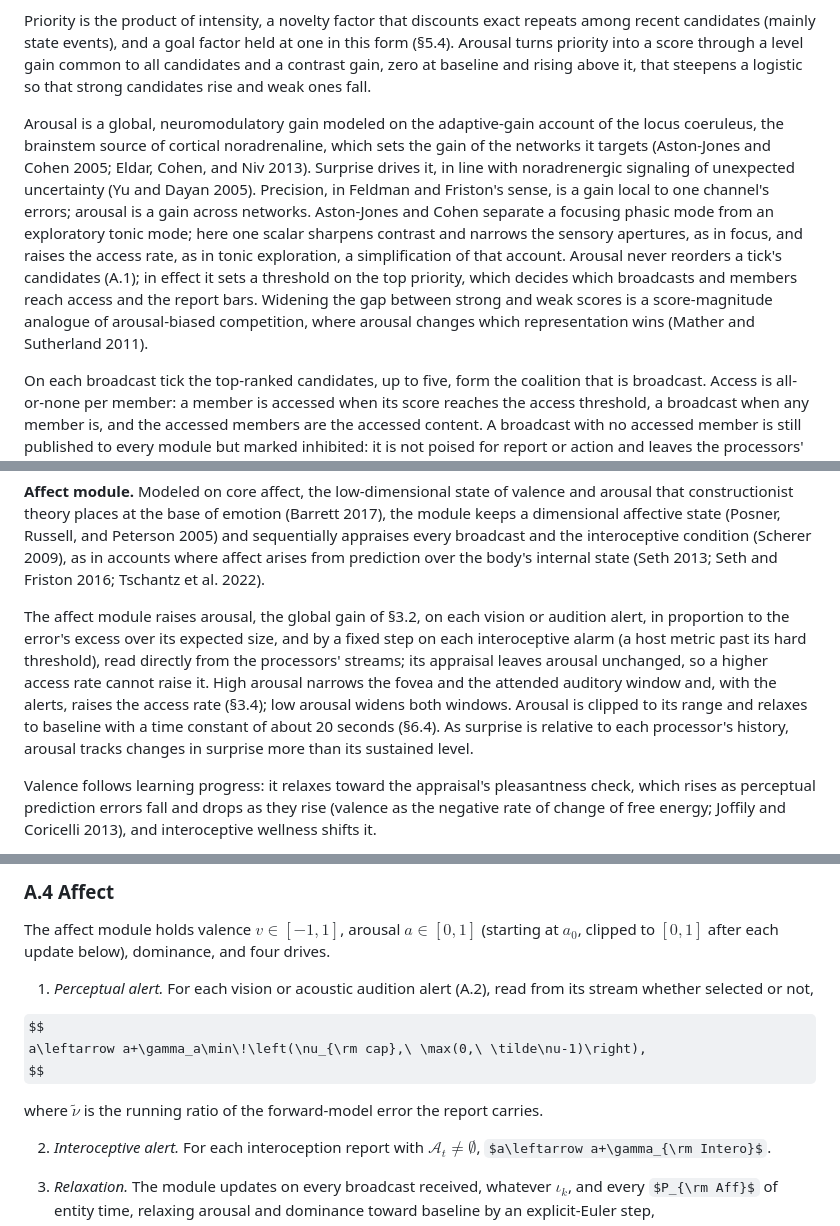
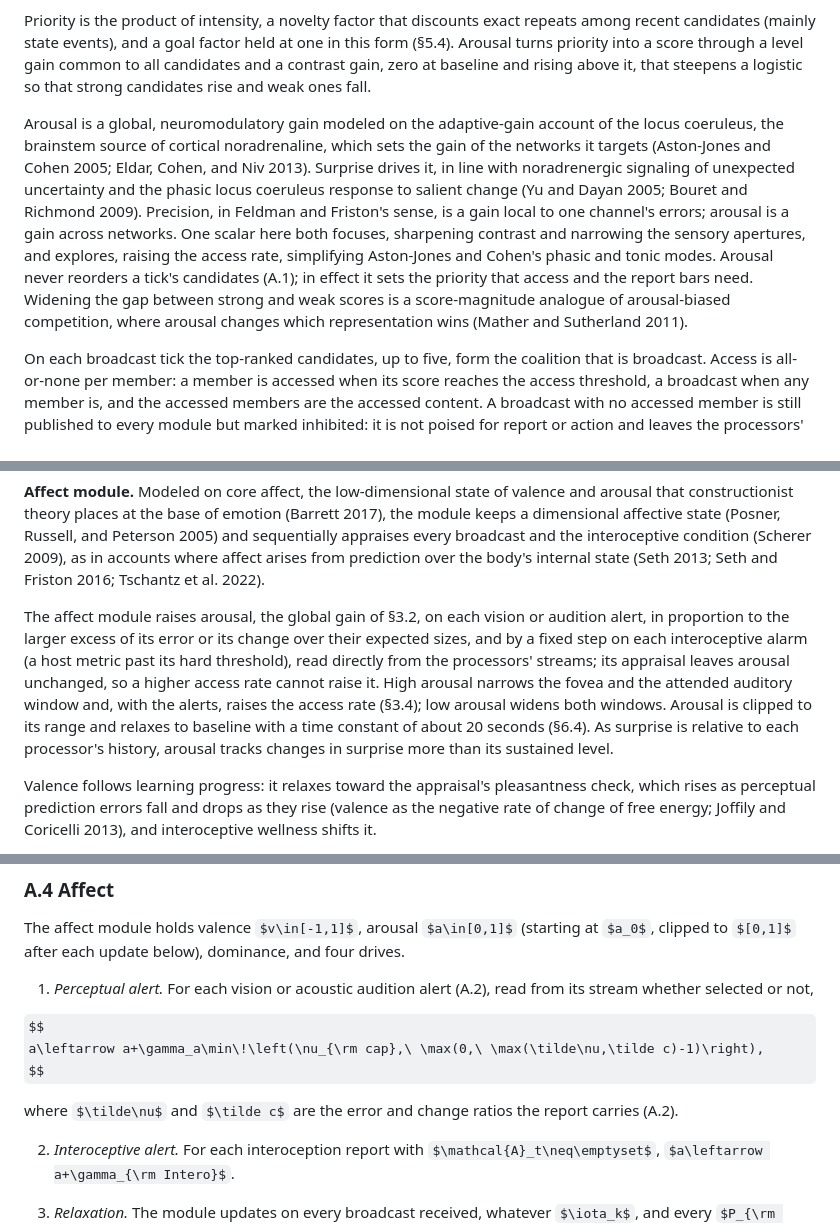
Before and after one commit to kaineone/predictive-workspace-paper, a Markdown page: paper.md, 3 parts joined by grey strips. GitHub-like rendering; some formulas as TeX source.

Commit message:
Arousal also rises with an alert's change excess (locus coeruleus response to salient change)
Co-Authored-By: Claude Opus 5.5 <noreply@anthropic.com>
Claude-Session: https://claude.ai/code/session_01ErFkUUoPYj9PMX5R6tNmmQ

```diff
--- a/paper.md
+++ b/paper.md
@@ -132,7 +132,7 @@ For the four predictive processors, intensity is surprise scaled by an estimate
 
 Priority is the product of intensity, a novelty factor that discounts exact repeats among recent candidates (mainly state events), and a goal factor held at one in this form (§5.4). Arousal turns priority into a score through a level gain common to all candidates and a contrast gain, zero at baseline and rising above it, that steepens a logistic so that strong candidates rise and weak ones fall.
 
-Arousal is a global, neuromodulatory gain modeled on the adaptive-gain account of the locus coeruleus, the brainstem source of cortical noradrenaline, which sets the gain of the networks it targets (Aston-Jones and Cohen 2005; Eldar, Cohen, and Niv 2013). Surprise drives it, in line with noradrenergic signaling of unexpected uncertainty (Yu and Dayan 2005). Precision, in Feldman and Friston's sense, is a gain local to one channel's errors; arousal is a gain across networks. Aston-Jones and Cohen separate a focusing phasic mode from an exploratory tonic mode; here one scalar sharpens contrast and narrows the sensory apertures, as in focus, and raises the access rate, as in tonic exploration, a simplification of that account. Arousal never reorders a tick's candidates (A.1); in effect it sets a threshold on the top priority, which decides which broadcasts and members reach access and the report bars. Widening the gap between strong and weak scores is a score-magnitude analogue of arousal-biased competition, where arousal changes which representation wins (Mather and Sutherland 2011).
+Arousal is a global, neuromodulatory gain modeled on the adaptive-gain account of the locus coeruleus, the brainstem source of cortical noradrenaline, which sets the gain of the networks it targets (Aston-Jones and Cohen 2005; Eldar, Cohen, and Niv 2013). Surprise drives it, in line with noradrenergic signaling of unexpected uncertainty and the phasic locus coeruleus response to salient change (Yu and Dayan 2005; Bouret and Richmond 2009). Precision, in Feldman and Friston's sense, is a gain local to one channel's errors; arousal is a gain across networks. One scalar here both focuses, sharpening contrast and narrowing the sensory apertures, and explores, raising the access rate, simplifying Aston-Jones and Cohen's phasic and tonic modes. Arousal never reorders a tick's candidates (A.1); in effect it sets the priority that access and the report bars need. Widening the gap between strong and weak scores is a score-magnitude analogue of arousal-biased competition, where arousal changes which representation wins (Mather and Sutherland 2011).
 
 On each broadcast tick the top-ranked candidates, up to five, form the coalition that is broadcast. Access is all-or-none per member: a member is accessed when its score reaches the access threshold, a broadcast when any member is, and the accessed members are the accessed content. A broadcast with no accessed member is still published to every module but marked inhibited: it is not poised for report or action and leaves the processors' context unchanged. It still reaches the sequence and affect modules, so content without access can influence later processing, a design choice in line with evidence that emotional stimuli are processed without reaching awareness (Vuilleumier 2005). The threshold is the analog of the confidence threshold for access in the predictive global neuronal workspace (Whyte and Smith 2021), consistent with the threshold evidence of §2.2; thresholding one scalar score is an engineering simplification (§1.2). Here it separates content that enters the context and can drive report and action from content that cannot (A.1).
 
@@ -195,7 +195,7 @@ A vocal-emotion classifier labels the tone of speech windows. A non-neutral tone
 
 **Affect module.** Modeled on core affect, the low-dimensional state of valence and arousal that constructionist theory places at the base of emotion (Barrett 2017), the module keeps a dimensional affective state (Posner, Russell, and Peterson 2005) and sequentially appraises every broadcast and the interoceptive condition (Scherer 2009), as in accounts where affect arises from prediction over the body's internal state (Seth 2013; Seth and Friston 2016; Tschantz et al. 2022).
 
-The affect module raises arousal, the global gain of §3.2, on each vision or audition alert, in proportion to the error's excess over its expected size, and by a fixed step on each interoceptive alarm (a host metric past its hard threshold), read directly from the processors' streams; its appraisal leaves arousal unchanged, so a higher access rate cannot raise it. High arousal narrows the fovea and the attended auditory window and, with the alerts, raises the access rate (§3.4); low arousal widens both windows. Arousal is clipped to its range and relaxes to baseline with a time constant of about 20 seconds (§6.4). As surprise is relative to each processor's history, arousal tracks changes in surprise more than its sustained level.
+The affect module raises arousal, the global gain of §3.2, on each vision or audition alert, in proportion to the larger excess of its error or its change over their expected sizes, and by a fixed step on each interoceptive alarm (a host metric past its hard threshold), read directly from the processors' streams; its appraisal leaves arousal unchanged, so a higher access rate cannot raise it. High arousal narrows the fovea and the attended auditory window and, with the alerts, raises the access rate (§3.4); low arousal widens both windows. Arousal is clipped to its range and relaxes to baseline with a time constant of about 20 seconds (§6.4). As surprise is relative to each processor's history, arousal tracks changes in surprise more than its sustained level.
 
 Valence follows learning progress: it relaxes toward the appraisal's pleasantness check, which rises as perceptual prediction errors fall and drops as they rise (valence as the negative rate of change of free energy; Joffily and Coricelli 2013), and interoceptive wellness shifts it.
 
@@ -753,10 +754,10 @@ The affect module holds valence $v\in[-1,1]$, arousal $a\in[0,1]$ (starting at $
 1. *Perceptual alert.* For each vision or acoustic audition alert (A.2), read from its stream whether selected or not,
 
 $$
-a\leftarrow a+\gamma_a\min\!\left(\nu_{\rm cap},\ \max(0,\ \tilde\nu-1)\right),
+a\leftarrow a+\gamma_a\min\!\left(\nu_{\rm cap},\ \max(0,\ \max(\tilde\nu,\tilde c)-1)\right),
 $$
 
-where $\tilde\nu$ is the running ratio of the forward-model error the report carries.
+where $\tilde\nu$ and $\tilde c$ are the error and change ratios the report carries (A.2).
 
 2. *Interoceptive alert.* For each interoception report with $\mathcal{A}_t\neq\emptyset$, $a\leftarrow a+\gamma_{\rm Intero}$.
 
```
Also changed, not shown: other parts of paper.md (+2 -1 lines).
